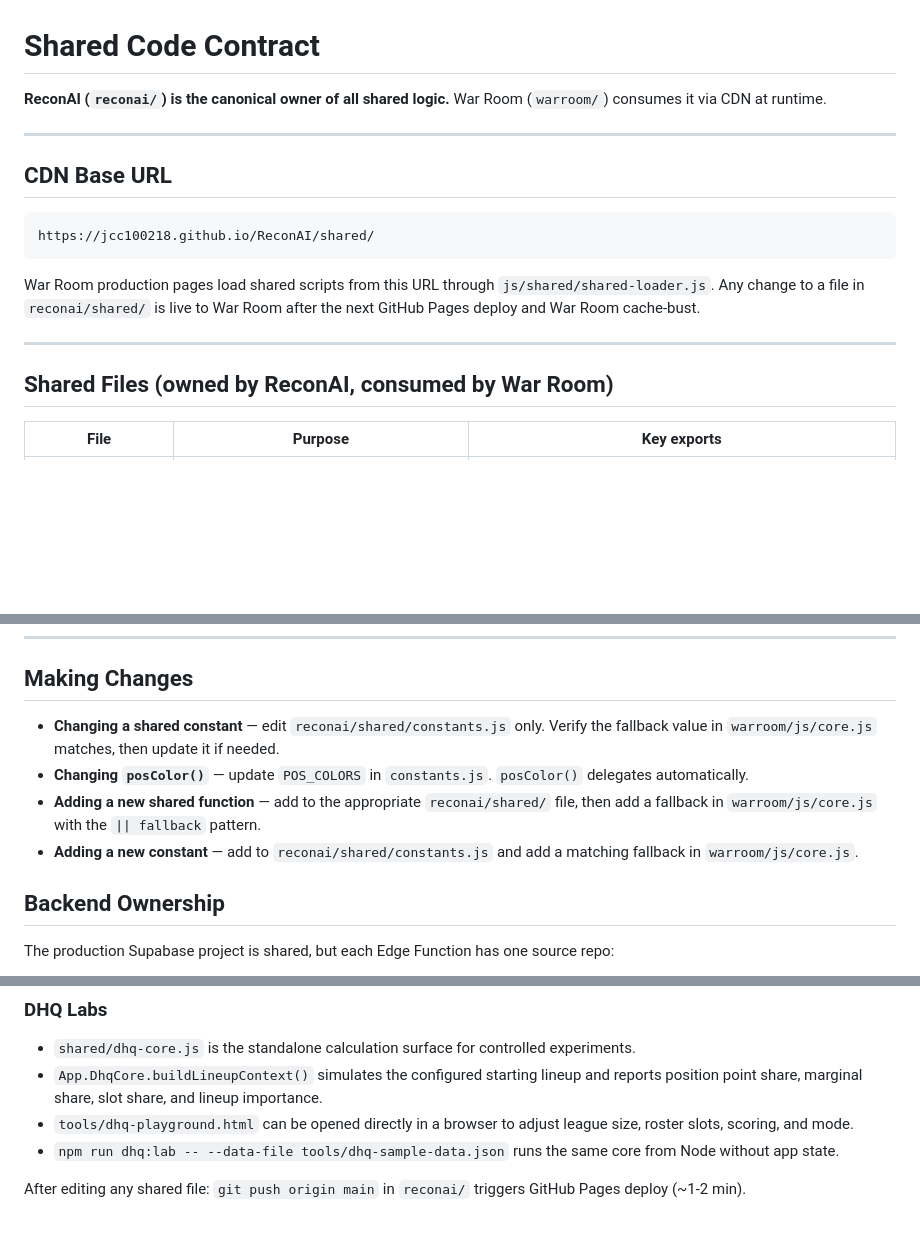
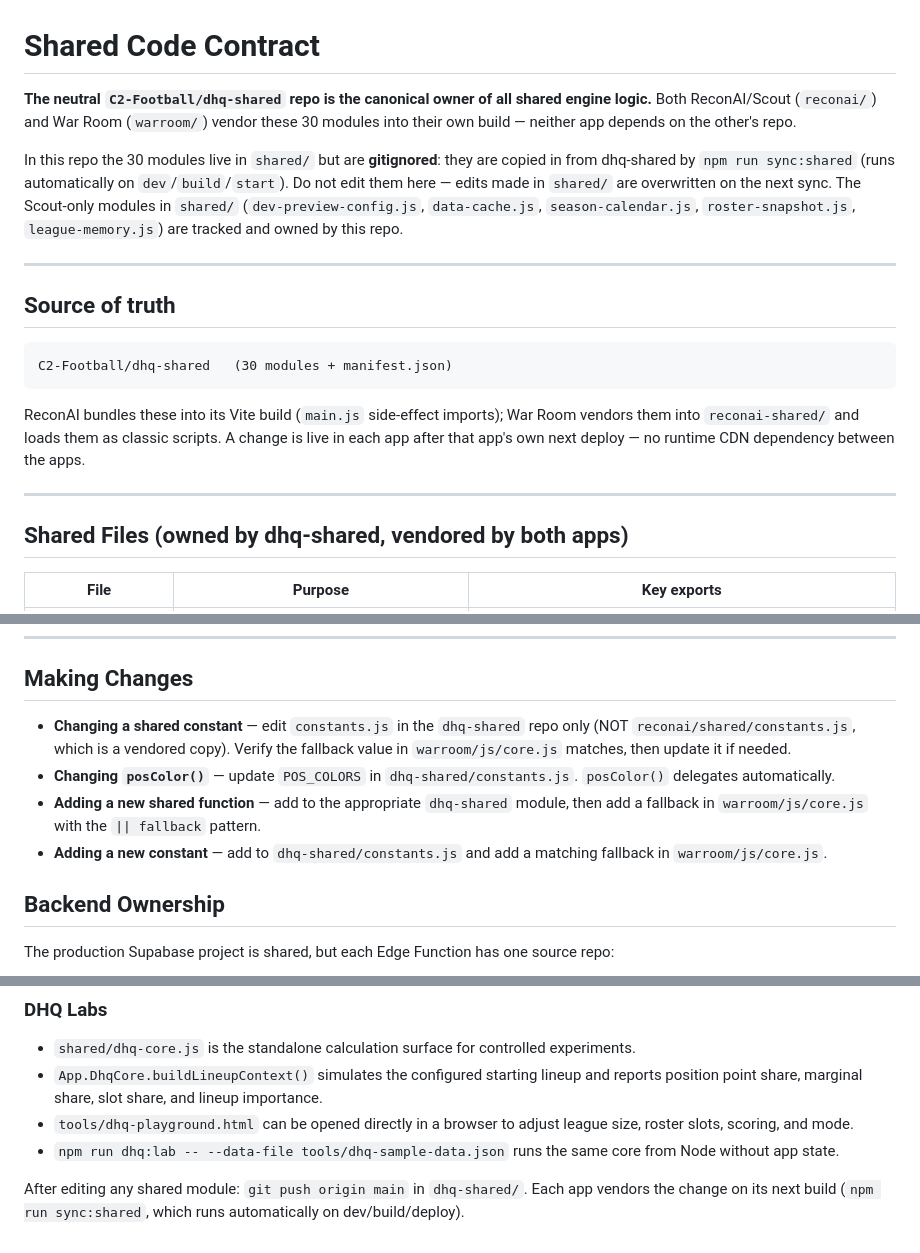
Before and after one commit to C2-Football/ReconAI-sandbox, a Markdown page: SHARED-CODE.md, 3 parts joined by grey strips. Rendered like a GitHub page; blank space fills up the shorter version.

Commit message:
docs: SHARED-CODE.md — dhq-shared is canonical; shared/ here is a gitignored vendored copy
Co-Authored-By: Claude Opus 4.8 (1M context) <noreply@anthropic.com>

````diff
--- a/SHARED-CODE.md
+++ b/SHARED-CODE.md
@@ -1,23 +1,32 @@
 # Shared Code Contract
 
-**ReconAI (`reconai/`) is the canonical owner of all shared logic.**
-War Room (`warroom/`) consumes it via CDN at runtime.
+**The neutral `C2-Football/dhq-shared` repo is the canonical owner of all shared
+engine logic.** Both ReconAI/Scout (`reconai/`) and War Room (`warroom/`) vendor
+these 30 modules into their own build — neither app depends on the other's repo.
+
+In this repo the 30 modules live in `shared/` but are **gitignored**: they are
+copied in from dhq-shared by `npm run sync:shared` (runs automatically on
+`dev`/`build`/`start`). Do not edit them here — edits made in `shared/` are
+overwritten on the next sync. The Scout-only modules in `shared/`
+(`dev-preview-config.js`, `data-cache.js`, `season-calendar.js`,
+`roster-snapshot.js`, `league-memory.js`) are tracked and owned by this repo.
 
 ---
 
-## CDN Base URL
+## Source of truth
 
 ```
-https://jcc100218.github.io/ReconAI/shared/
+C2-Football/dhq-shared   (30 modules + manifest.json)
 ```
 
-War Room production pages load shared scripts from this URL through
-`js/shared/shared-loader.js`. Any change to a file in `reconai/shared/` is
-live to War Room after the next GitHub Pages deploy and War Room cache-bust.
+ReconAI bundles these into its Vite build (`main.js` side-effect imports);
+War Room vendors them into `reconai-shared/` and loads them as classic scripts.
+A change is live in each app after that app's own next deploy — no runtime CDN
+dependency between the apps.
 
 ---
 
-## Shared Files (owned by ReconAI, consumed by War Room)
+## Shared Files (owned by dhq-shared, vendored by both apps)
 
 | File | Purpose | Key exports |
 |------|---------|-------------|
@@ -158,10 +167,10 @@ function.
 
 ## Making Changes
 
-- **Changing a shared constant** — edit `reconai/shared/constants.js` only. Verify the fallback value in `warroom/js/core.js` matches, then update it if needed.
-- **Changing `posColor()`** — update `POS_COLORS` in `constants.js`. `posColor()` delegates automatically.
-- **Adding a new shared function** — add to the appropriate `reconai/shared/` file, then add a fallback in `warroom/js/core.js` with the `|| fallback` pattern.
-- **Adding a new constant** — add to `reconai/shared/constants.js` and add a matching fallback in `warroom/js/core.js`.
+- **Changing a shared constant** — edit `constants.js` in the `dhq-shared` repo only (NOT `reconai/shared/constants.js`, which is a vendored copy). Verify the fallback value in `warroom/js/core.js` matches, then update it if needed.
+- **Changing `posColor()`** — update `POS_COLORS` in `dhq-shared/constants.js`. `posColor()` delegates automatically.
+- **Adding a new shared function** — add to the appropriate `dhq-shared` module, then add a fallback in `warroom/js/core.js` with the `|| fallback` pattern.
+- **Adding a new constant** — add to `dhq-shared/constants.js` and add a matching fallback in `warroom/js/core.js`.
 
 ## Backend Ownership
 
@@ -184,4 +193,4 @@ overwrite the other's backend surface.
 - `tools/dhq-playground.html` can be opened directly in a browser to adjust league size, roster slots, scoring, and mode.
 - `npm run dhq:lab -- --data-file tools/dhq-sample-data.json` runs the same core from Node without app state.
 
-After editing any shared file: `git push origin main` in `reconai/` triggers GitHub Pages deploy (~1-2 min).
+After editing any shared module: `git push origin main` in `dhq-shared/`. Each app vendors the change on its next build (`npm run sync:shared`, which runs automatically on dev/build/deploy).
````
